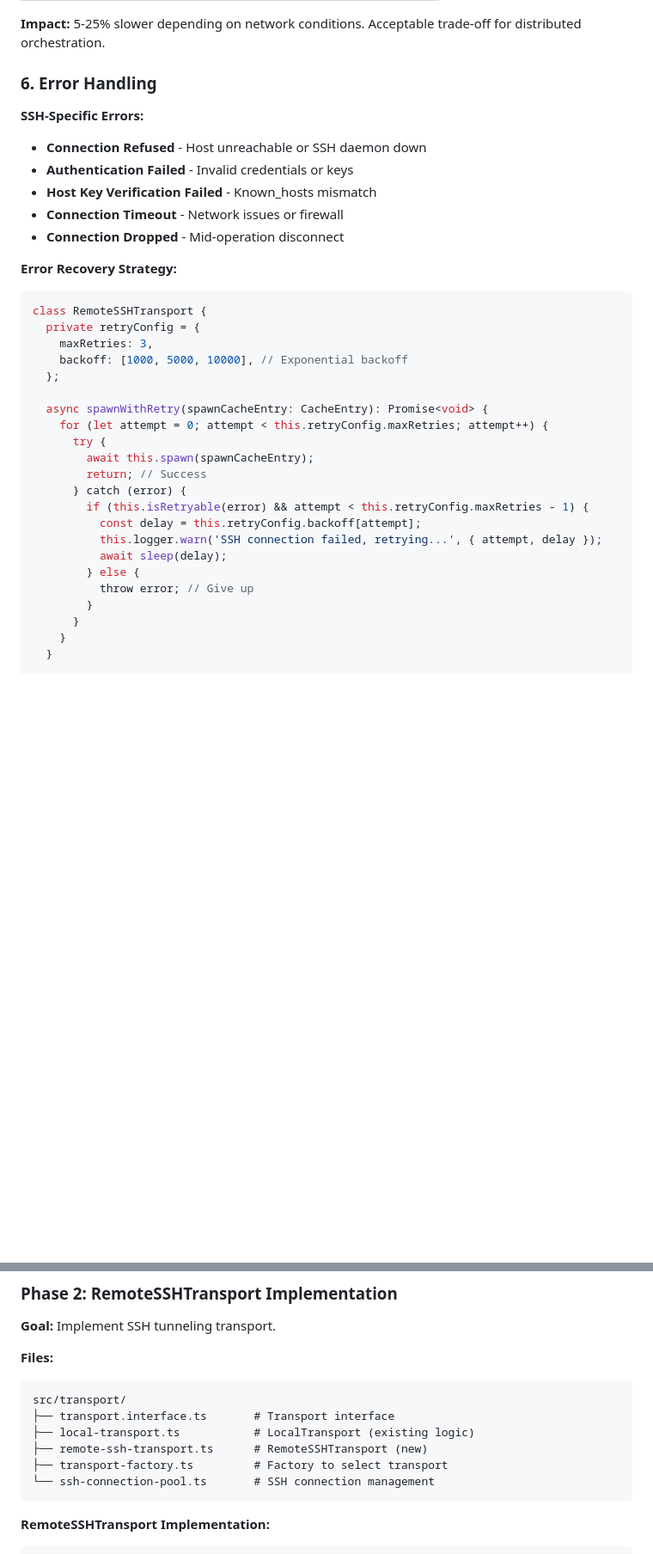
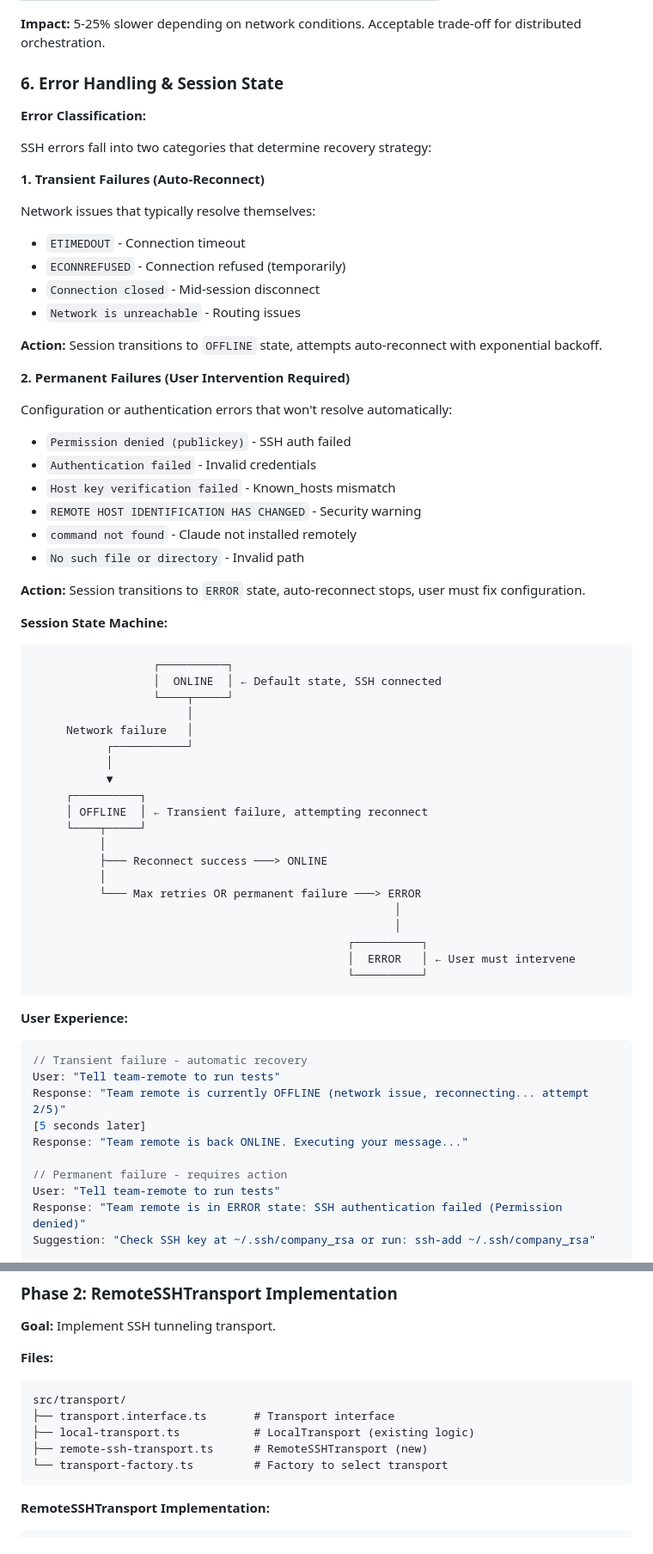
Before and after one commit to jenova-marie/iris-mcp, a Markdown page: docs/future/REMOTE.md, 2 parts joined by grey strips. Shown at 86% size. Rendered like a GitHub page; blank space fills up the shorter version.

````diff
--- a/docs/future/REMOTE.md
+++ b/docs/future/REMOTE.md
@@ -465,39 +477,73 @@ class RemoteSSHTransport implements Transport {
 
 **Impact:** 5-25% slower depending on network conditions. Acceptable trade-off for distributed orchestration.
 
-### 6. Error Handling
+### 6. Error Handling & Session State
 
-**SSH-Specific Errors:**
+**Error Classification:**
 
-- **Connection Refused** - Host unreachable or SSH daemon down
-- **Authentication Failed** - Invalid credentials or keys
-- **Host Key Verification Failed** - Known_hosts mismatch
-- **Connection Timeout** - Network issues or firewall
-- **Connection Dropped** - Mid-operation disconnect
+SSH errors fall into two categories that determine recovery strategy:
 
-**Error Recovery Strategy:**
+**1. Transient Failures (Auto-Reconnect)**
+
+Network issues that typically resolve themselves:
+
+- `ETIMEDOUT` - Connection timeout
+- `ECONNREFUSED` - Connection refused (temporarily)
+- `Connection closed` - Mid-session disconnect
+- `Network is unreachable` - Routing issues
+
+**Action:** Session transitions to `OFFLINE` state, attempts auto-reconnect with exponential backoff.
+
+**2. Permanent Failures (User Intervention Required)**
+
+Configuration or authentication errors that won't resolve automatically:
+
+- `Permission denied (publickey)` - SSH auth failed
+- `Authentication failed` - Invalid credentials
+- `Host key verification failed` - Known_hosts mismatch
+- `REMOTE HOST IDENTIFICATION HAS CHANGED` - Security warning
+- `command not found` - Claude not installed remotely
+- `No such file or directory` - Invalid path
+
+**Action:** Session transitions to `ERROR` state, auto-reconnect stops, user must fix configuration.
+
+**Session State Machine:**
+
+```
+                  ┌──────────┐
+                  │  ONLINE  │ ← Default state, SSH connected
+                  └────┬─────┘
+                       │
+     Network failure   │
+           ┌───────────┘
+           │
+           ▼
+     ┌──────────┐
+     │ OFFLINE  │ ← Transient failure, attempting reconnect
+     └────┬─────┘
+          │
+          ├─── Reconnect success ───> ONLINE
+          │
+          └─── Max retries OR permanent failure ───> ERROR
+                                                      │
+                                                      │
+                                               ┌──────────┐
+                                               │  ERROR   │ ← User must intervene
+                                               └──────────┘
+```
+
+**User Experience:**
 
 ```typescript
-class RemoteSSHTransport {
-  private retryConfig = {
-    maxRetries: 3,
-    backoff: [1000, 5000, 10000], // Exponential backoff
-  };
+// Transient failure - automatic recovery
+User: "Tell team-remote to run tests"
+Response: "Team remote is currently OFFLINE (network issue, reconnecting... attempt 2/5)"
+[5 seconds later]
+Response: "Team remote is back ONLINE. Executing your message..."
 
-  async spawnWithRetry(spawnCacheEntry: CacheEntry): Promise<void> {
-    for (let attempt = 0; attempt < this.retryConfig.maxRetries; attempt++) {
-      try {
-        await this.spawn(spawnCacheEntry);
-        return; // Success
-      } catch (error) {
-        if (this.isRetryable(error) && attempt < this.retryConfig.maxRetries - 1) {
-          const delay = this.retryConfig.backoff[attempt];
-          this.logger.warn('SSH connection failed, retrying...', { attempt, delay });
-          await sleep(delay);
-        } else {
-          throw error; // Give up
-        }
-      }
-    }
-  }
+// Permanent failure - requires action
+User: "Tell team-remote to run tests"
+Response: "Team remote is in ERROR state: SSH authentication failed (Permission denied)"
+Suggestion: "Check SSH key at ~/.ssh/company_rsa or run: ssh-add ~/.ssh/company_rsa"
+```
 
@@ -566,8 +626,7 @@ src/transport/
 ├── transport.interface.ts       # Transport interface
 ├── local-transport.ts           # LocalTransport (existing logic)
 ├── remote-ssh-transport.ts      # RemoteSSHTransport (new)
-├── transport-factory.ts         # Factory to select transport
-└── ssh-connection-pool.ts       # SSH connection management
+└── transport-factory.ts         # Factory to select transport
 ```
 
 **RemoteSSHTransport Implementation:**
````
Also changed, not shown: other parts of docs/future/REMOTE.md (+214 -122 lines).
